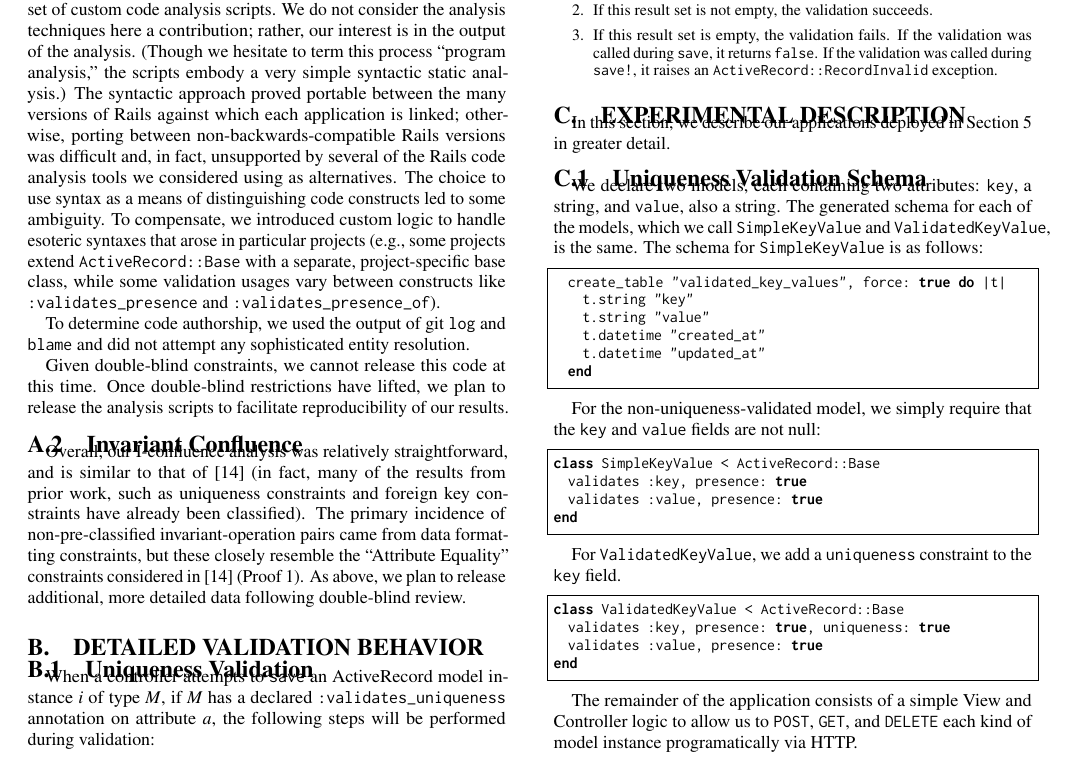
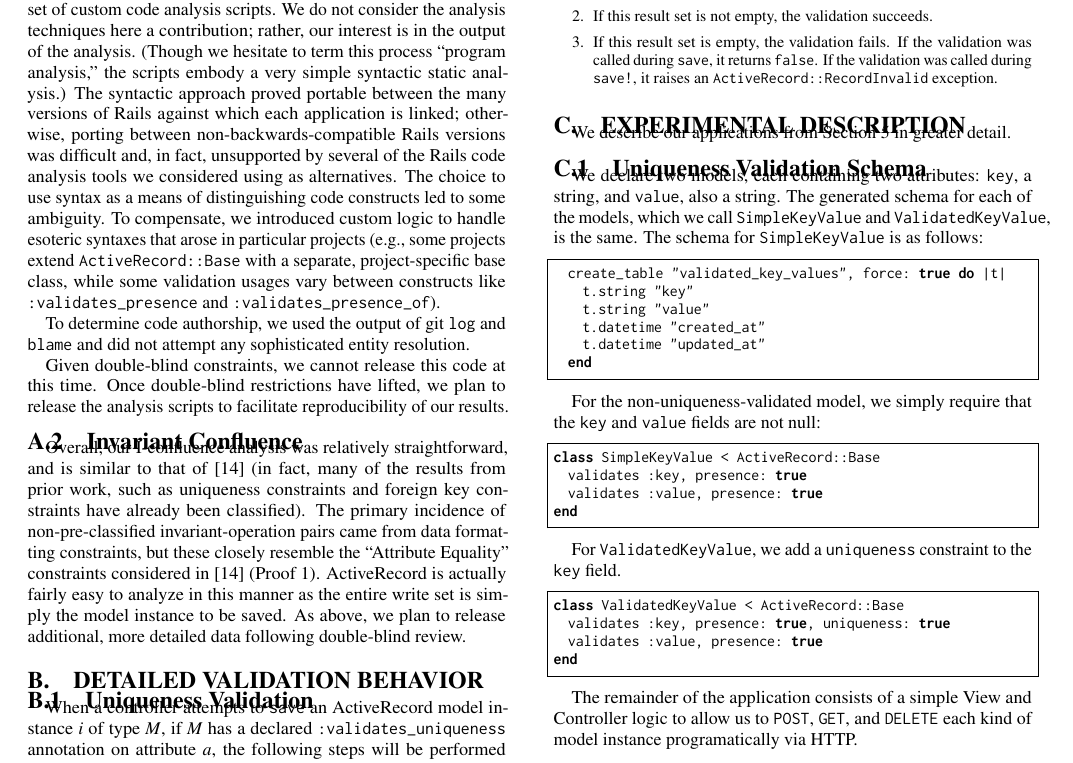
Before and after one commit to shamouda/safe-rails, a LaTeX paper (sigmod/feral-cc.tex, which reads sigmod/appendix.tex): part of page 14 of 16, cut so that both start at the same text. Compiled offline with pdfLaTeX.

Commit message:
moar text

```diff
--- a/sigmod/appendix.tex
+++ b/sigmod/appendix.tex
@@ -101,7 +101,7 @@ Given double-blind constraints, we cannot release this code at this time. Once d
 \subsection{Invariant Confluence}
 \label{sec:appendix-ic}
 
-Overall, our I-confluence analysis was relatively straightforward, and is similar to that of~\cite{coord-avoid} (in fact, many of the results from prior work, such as uniqueness constraints and foreign key constraints have already been classified). The primary incidence of non-pre-classified invariant-operation pairs came from data formatting constraints, but these closely resemble the ``Attribute Equality'' constraints considered in~\cite{coord-avoid} (Proof 1). As above, we plan to release additional, more detailed data following double-blind review.
+Overall, our I-confluence analysis was relatively straightforward, and is similar to that of~\cite{coord-avoid} (in fact, many of the results from prior work, such as uniqueness constraints and foreign key constraints have already been classified). The primary incidence of non-pre-classified invariant-operation pairs came from data formatting constraints, but these closely resemble the ``Attribute Equality'' constraints considered in~\cite{coord-avoid} (Proof 1). ActiveRecord is actually fairly easy to analyze in this manner as the entire write set is simply the model instance to be saved. As above, we plan to release additional, more detailed data following double-blind review.
 
 \section{Detailed Validation Behavior}
 
@@ -143,7 +143,7 @@ This is a classic example of the phantom problem. As we mention in Section~\ref{
 
 \lstset{language=Ruby,basicstyle=\ttfamily\small,columns=fullflexible,frame=single}
 
-In this section, we describe our applications deployed in Section~\ref{sec:evaluation} in greater detail.
+We describe our applications from Section~\ref{sec:evaluation} in greater detail.
 
 \subsection{Uniqueness Validation Schema}
 \label{sec:appendix-uniqueness-schema}
```
